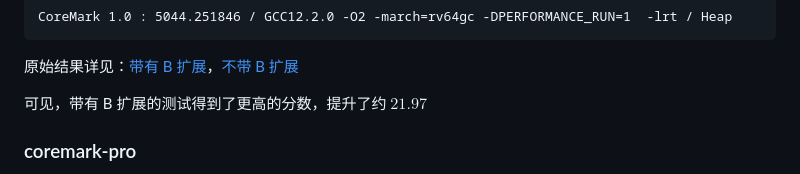
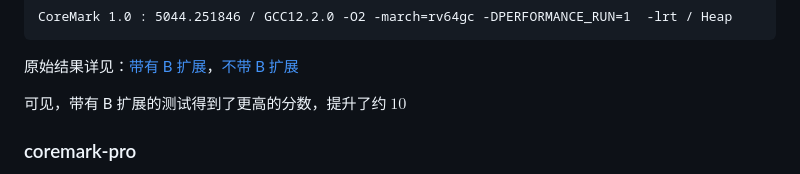
Before and after one commit to wychlw/plct, a Markdown page: doc/visionfive2_bext_test/README.md, the part around the change. Rendered like a GitHub page.

```diff
--- a/doc/visionfive2_bext_test/README.md
+++ b/doc/visionfive2_bext_test/README.md
@@ -169,7 +169,7 @@ CoreMark 1.0 : 5044.251846 / GCC12.2.0 -O2 -march=rv64gc -DPERFORMANCE_RUN=1  -l
 
 原始结果详见：[带有 B 扩展](./with_b/)，[不带 B 扩展](./no_b/)
 
-可见，带有 B 扩展的测试得到了更高的分数，提升了约 **$21.97%$**
+可见，带有 B 扩展的测试得到了更高的分数，提升了约 **$10%$**
 
 ### coremark-pro
 
```
